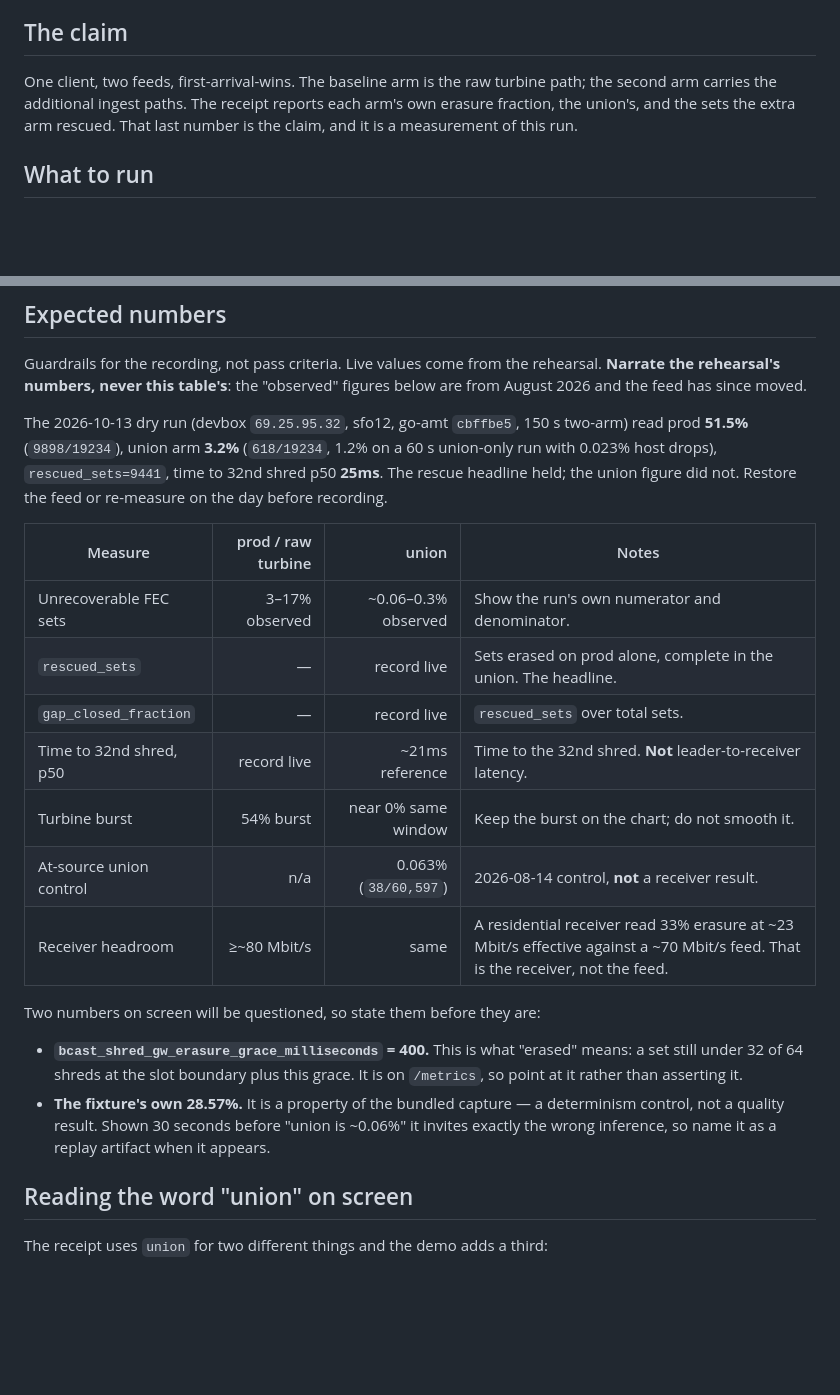
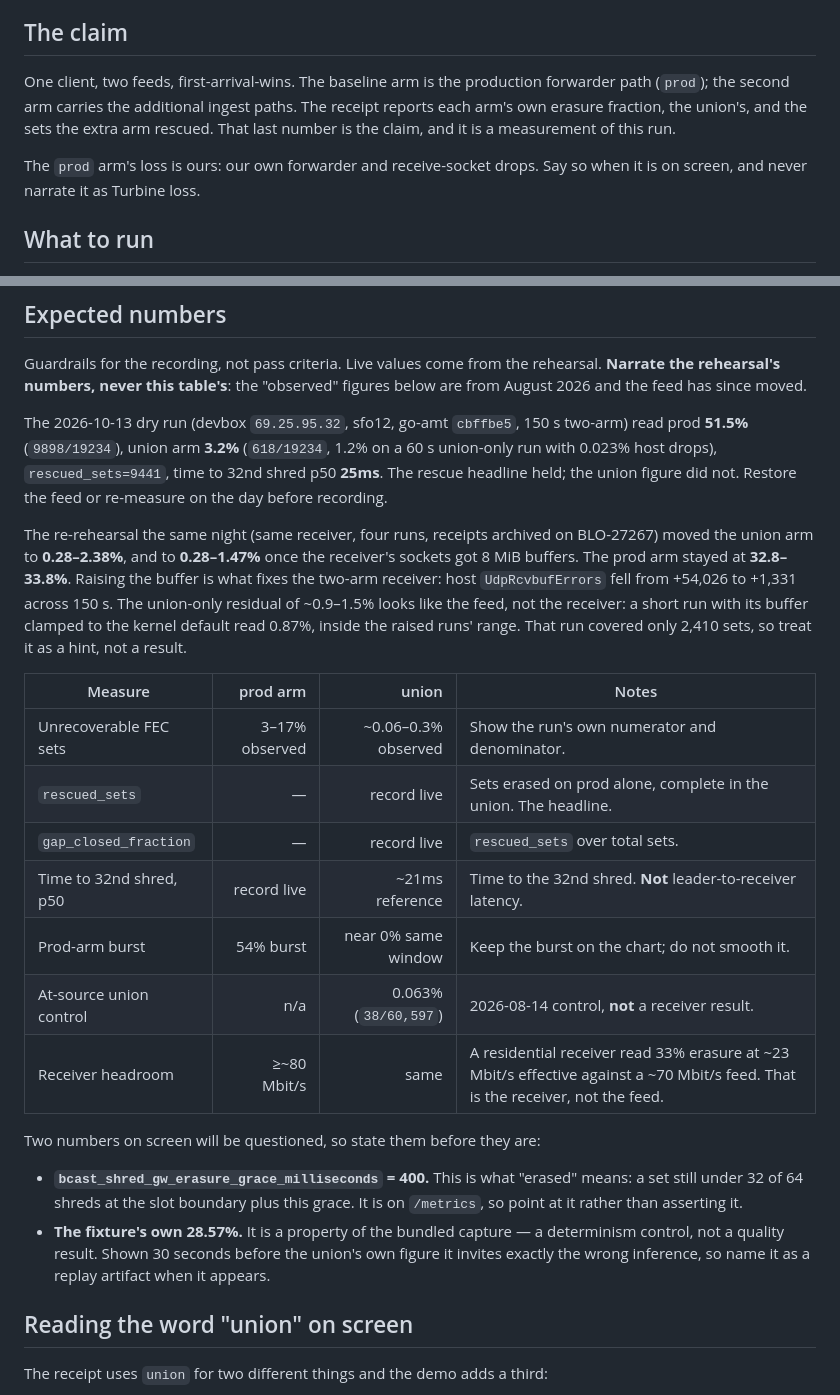
Before and after one commit to Blockcast/go-amt, a Markdown page: docs/demo/community-call-two-arm-receipt.md, 2 parts joined by grey strips. Rendered like a GitHub page; blank space fills up the shorter version.

Commit message:
docs(demo): stop calling the prod arm Turbine; record the 2026-10-13 re-rehearsal (BLO-27267) (#174)

```diff
--- a/docs/demo/community-call-two-arm-receipt.md
+++ b/docs/demo/community-call-two-arm-receipt.md
@@ -11,10 +11,13 @@ complete alone but the union could.
 
 ## The claim
 
-One client, two feeds, first-arrival-wins. The baseline arm is the raw turbine
-path; the second arm carries the additional ingest paths. The receipt reports
+One client, two feeds, first-arrival-wins. The baseline arm is the production
+forwarder path (`prod`); the second arm carries the additional ingest paths. The receipt reports
 each arm's own erasure fraction, the union's, and the sets the extra arm
 rescued. That last number is the claim, and it is a measurement of this run.
+
+The `prod` arm's loss is ours: our own forwarder and receive-socket drops. Say
+so when it is on screen, and never narrate it as Turbine loss.
 
 ## What to run
 
@@ -70,13 +73,22 @@ two-arm) read prod **51.5%** (`9898/19234`), union arm **3.2%** (`618/19234`,
 time to 32nd shred p50 **25ms**. The rescue headline held; the union figure
 did not. Restore the feed or re-measure on the day before recording.
 
-| Measure | prod / raw turbine | union | Notes |
+The re-rehearsal the same night (same receiver, four runs, receipts archived
+on BLO-27267) moved the union arm to **0.28–2.38%**, and to **0.28–1.47%**
+once the receiver's sockets got 8 MiB buffers. The prod arm stayed at
+**32.8–33.8%**. Raising the buffer is what fixes the two-arm receiver: host
+`UdpRcvbufErrors` fell from +54,026 to +1,331 across 150 s. The union-only
+residual of ~0.9–1.5% looks like the feed, not the receiver: a short run with
+its buffer clamped to the kernel default read 0.87%, inside the raised runs'
+range. That run covered only 2,410 sets, so treat it as a hint, not a result.
+
+| Measure | prod arm | union | Notes |
 |---|---:|---:|---|
 | Unrecoverable FEC sets | 3–17% observed | ~0.06–0.3% observed | Show the run's own numerator and denominator. |
 | `rescued_sets` | — | record live | Sets erased on prod alone, complete in the union. The headline. |
 | `gap_closed_fraction` | — | record live | `rescued_sets` over total sets. |
 | Time to 32nd shred, p50 | record live | ~21ms reference | Time to the 32nd shred. **Not** leader-to-receiver latency. |
-| Turbine burst | 54% burst | near 0% same window | Keep the burst on the chart; do not smooth it. |
+| Prod-arm burst | 54% burst | near 0% same window | Keep the burst on the chart; do not smooth it. |
 | At-source union control | n/a | 0.063% (`38/60,597`) | 2026-08-14 control, **not** a receiver result. |
 | Receiver headroom | ≥~80 Mbit/s | same | A residential receiver read 33% erasure at ~23 Mbit/s effective against a ~70 Mbit/s feed. That is the receiver, not the feed. |
 
@@ -86,8 +98,8 @@ Two numbers on screen will be questioned, so state them before they are:
   means: a set still under 32 of 64 shreds at the slot boundary plus this grace.
   It is on `/metrics`, so point at it rather than asserting it.
 - **The fixture's own 28.57%.** It is a property of the bundled capture — a
-  determinism control, not a quality result. Shown 30 seconds before "union is
-  ~0.06%" it invites exactly the wrong inference, so name it as a replay
+  determinism control, not a quality result. Shown 30 seconds before the union's
+  own figure it invites exactly the wrong inference, so name it as a replay
   artifact when it appears.
 
 ## Reading the word "union" on screen
```
